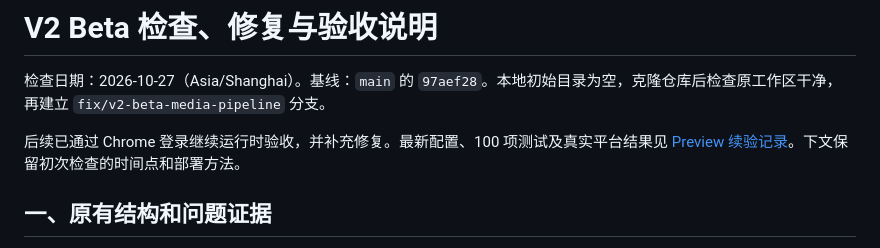
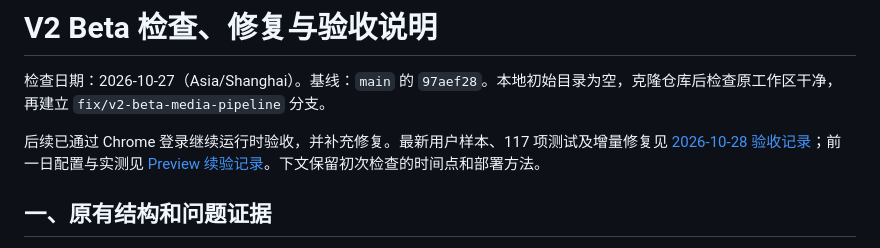
Before and after one commit to tt1914938225-star/five-in-one-video-downloader, a Markdown page: docs/OPERATIONS.md, the part around the change. GitHub-like rendering.

```diff
--- a/docs/OPERATIONS.md
+++ b/docs/OPERATIONS.md
@@ -2,7 +2,7 @@
 
 检查日期：2026-10-27（Asia/Shanghai）。基线：`main` 的 `97aef28`。本地初始目录为空，克隆仓库后检查原工作区干净，再建立 `fix/v2-beta-media-pipeline` 分支。
 
-后续已通过 Chrome 登录继续运行时验收，并补充修复。最新配置、100 项测试及真实平台结果见 [Preview 续验记录](ACCEPTANCE-2026-10-27.md)。下文保留初次检查的时间点和部署方法。
+后续已通过 Chrome 登录继续运行时验收，并补充修复。最新用户样本、117 项测试及增量修复见 [2026-10-28 验收记录](ACCEPTANCE-2026-10-28.md)；前一日配置与实测见 [Preview 续验记录](ACCEPTANCE-2026-10-27.md)。下文保留初次检查的时间点和部署方法。
 
 ## 一、原有结构和问题证据
 
```
Also changed, not shown: README.md (+2 -0 lines), docs/ACCEPTANCE-2026-10-28.md (added, +49 -0 lines).
